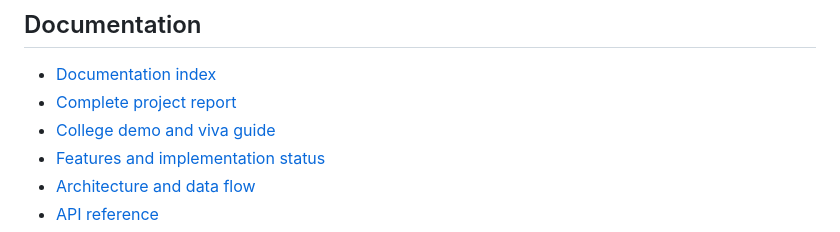
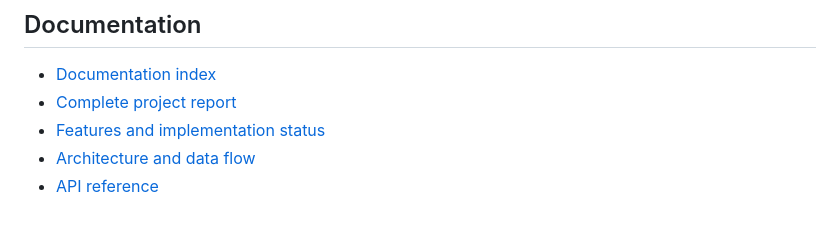
Before and after one commit to akshat15codes/Limitless-Fitness, a Markdown page: README.md, the part around the change. GitHub-like rendering.

Commit message:
Remove college demo guide link from README
Removed link to 'College demo and viva guide' from documentation.

```diff
--- a/README.md
+++ b/README.md
@@ -107,7 +107,6 @@ For complete Windows and VS Code instructions, read [Installation](docs/INSTALLA
 
 - [Documentation index](docs/README.md)
 - [Complete project report](docs/PROJECT_REPORT.md)
-- [College demo and viva guide](docs/COLLEGE_DEMO.md)
 - [Features and implementation status](docs/FEATURES.md)
 - [Architecture and data flow](docs/ARCHITECTURE.md)
 - [API reference](docs/API_REFERENCE.md)
```
